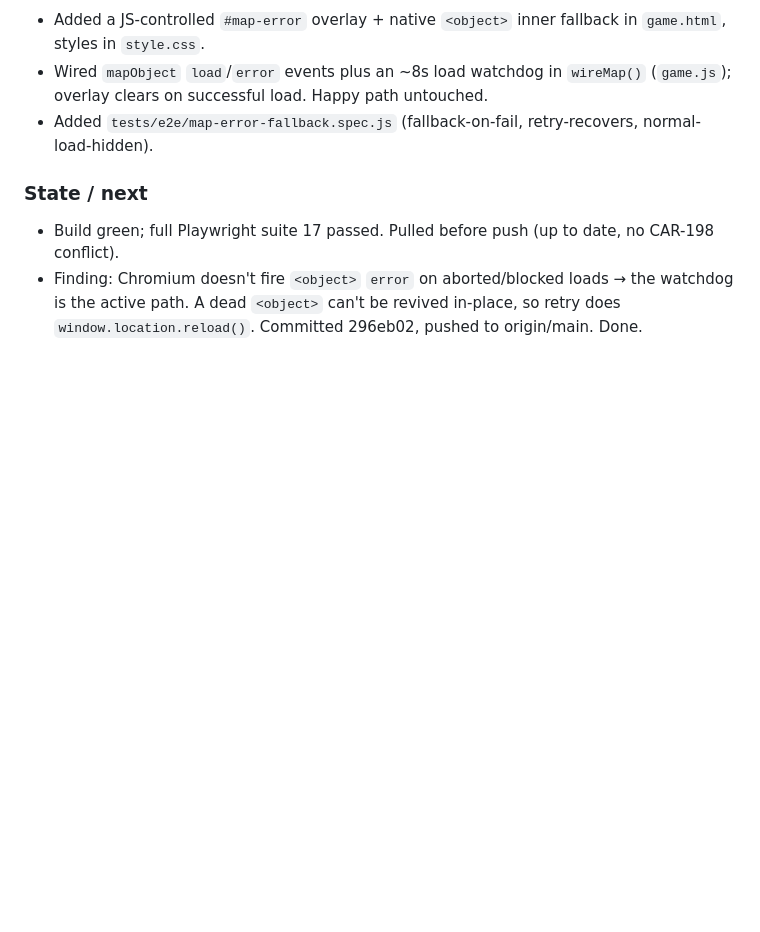
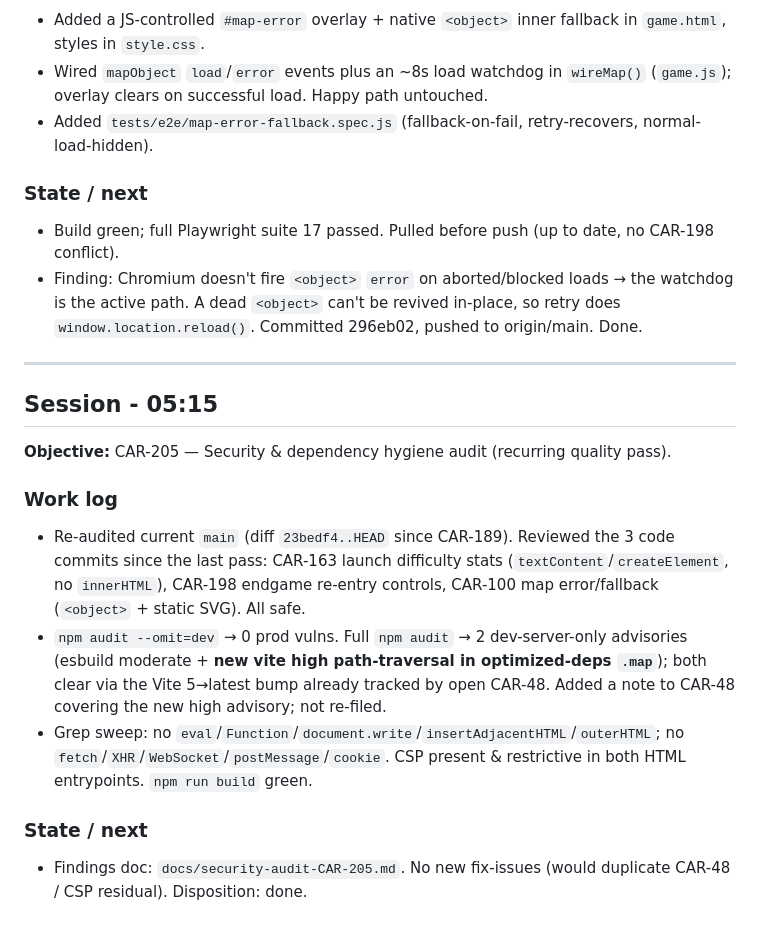
Before and after one commit to hakon1233/Eit-carbon-capture-game, a Markdown page: docs/sessions/2026-06-26.md, the part around the change. Rendered like a GitHub page; blank space fills up the shorter version.

Commit message:
docs(security): record CAR-205 security & dependency hygiene audit

```diff
--- a/docs/sessions/2026-06-26.md
+++ b/docs/sessions/2026-06-26.md
@@ -178,3 +178,17 @@ visible, working re-entry control always remains after game over. No sim logic.
 ### State / next
 - Build green; full Playwright suite 17 passed. Pulled before push (up to date, no CAR-198 conflict).
 - Finding: Chromium doesn't fire `<object>` `error` on aborted/blocked loads → the watchdog is the active path. A dead `<object>` can't be revived in-place, so retry does `window.location.reload()`. Committed 296eb02, pushed to origin/main. Done.
+
+---
+
+## Session - 05:15
+
+**Objective:** CAR-205 — Security & dependency hygiene audit (recurring quality pass).
+
+### Work log
+- Re-audited current `main` (diff `23bedf4..HEAD` since CAR-189). Reviewed the 3 code commits since the last pass: CAR-163 launch difficulty stats (`textContent`/`createElement`, no `innerHTML`), CAR-198 endgame re-entry controls, CAR-100 map error/fallback (`<object>` + static SVG). All safe.
+- `npm audit --omit=dev` → 0 prod vulns. Full `npm audit` → 2 dev-server-only advisories (esbuild moderate + **new vite high path-traversal in optimized-deps `.map`**); both clear via the Vite 5→latest bump already tracked by open CAR-48. Added a note to CAR-48 covering the new high advisory; not re-filed.
+- Grep sweep: no `eval`/`Function`/`document.write`/`insertAdjacentHTML`/`outerHTML`; no `fetch`/`XHR`/`WebSocket`/`postMessage`/`cookie`. CSP present & restrictive in both HTML entrypoints. `npm run build` green.
+
+### State / next
+- Findings doc: `docs/security-audit-CAR-205.md`. No new fix-issues (would duplicate CAR-48 / CSP residual). Disposition: done.
```
Also changed, not shown: docs/security-audit-CAR-205.md (added, +62 -0 lines).
